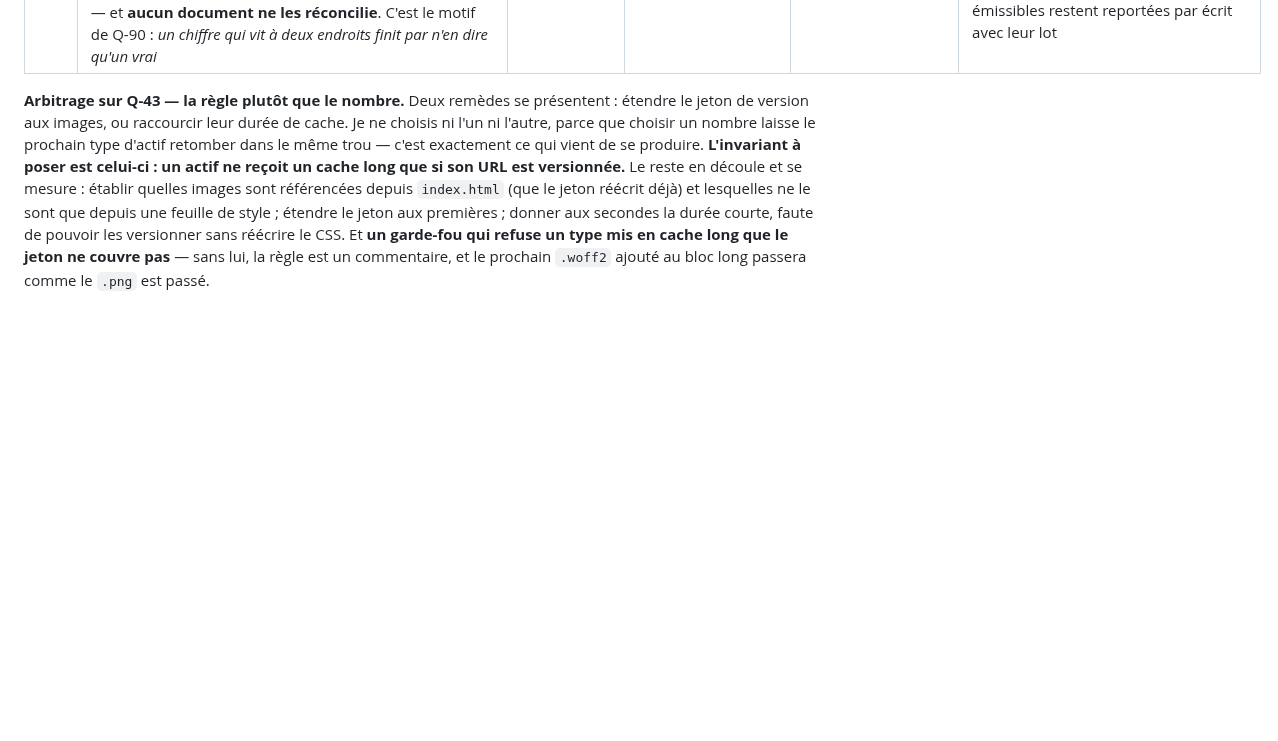
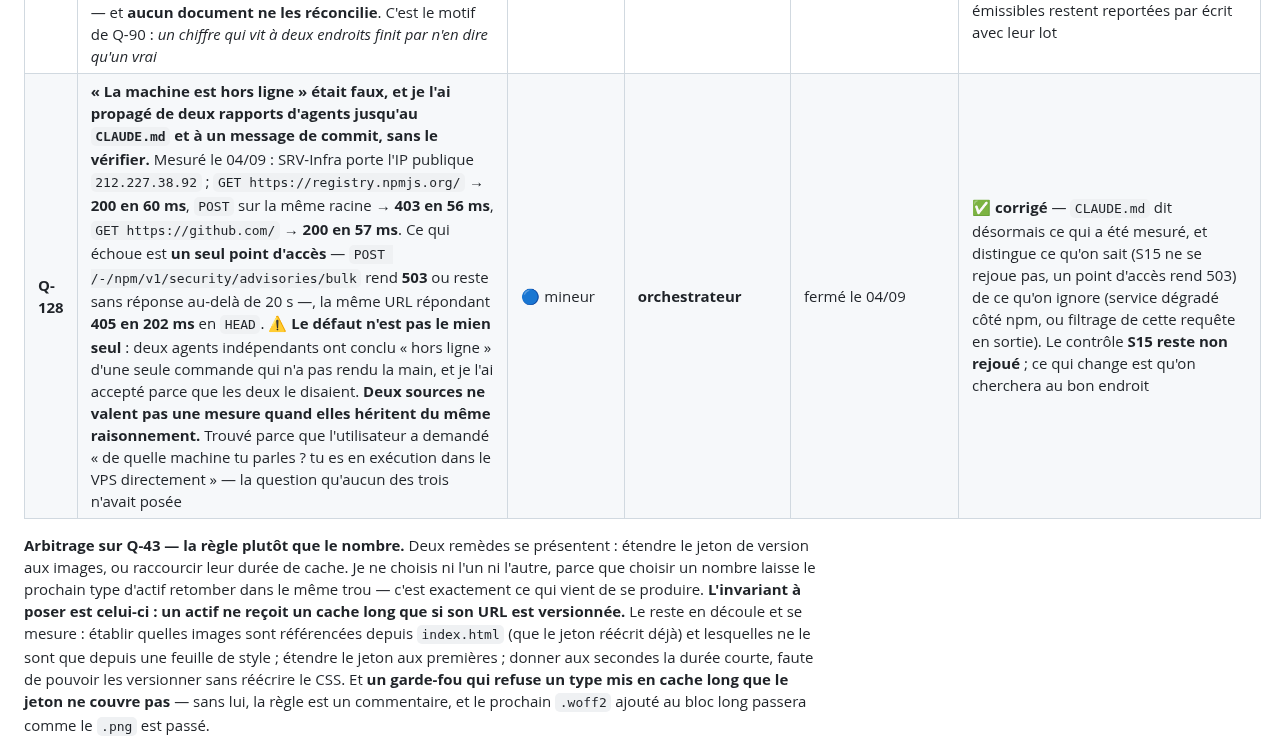
Before and after one commit to Hakim1195/cyber-grc, a Markdown page: docs/PLAN_EXECUTION.md, the part around the change. Rendered like a GitHub page; blank space fills up the shorter version.

```diff
--- a/docs/PLAN_EXECUTION.md
+++ b/docs/PLAN_EXECUTION.md
@@ -1019,6 +1019,7 @@ Ce que ce tri ne fait pas : il ne ferme rien qui ne soit pas fermé. Un constat
 | **Q-125** | **Des enregistrements réels sont créés et modifiés sans aucune trace** : 23 lignes `groupes_ad`, 1 `utilisateurs`, 1 `personnes` écrites par l'installation et l'ouverture de session, hors du chemin journalisé. Le `PLAN_SERVEUR` §1.7 exige les « actions d'administration (création de filiale, **changement de droits**) » : la déclaration des groupes AD *est* le paramétrage des droits. **Met le contrôle S3 en échec.** Le constat **Q-111** n'en nommait qu'un tiers (`personnes`) | 🔵 mineur | **orchestrateur** | `V1.1` | ouvert — **remplace et absorbe Q-111**, qui sous-estimait le périmètre |
 | **Q-126** | **Le 14ᵉ domaine ne sépare rien dans le socle livré** : un seul profil sur huit porte `journal`, et c'est `ADMIN`, qui porte déjà `parametres`, `filiales` et `droits`. L'arbitrage du 04/09 est **juste et sans effet mesurable aujourd'hui** — il ferme pour le profil paramétré de demain. ⚠️ Ce n'est pas un défaut du détachement, c'est un défaut de **ce que le socle propose** : aucun profil « auditeur du journal » n'existe, alors que le `PLAN_SERVEUR` §3.2 le nomme | 🔵 mineur | **orchestrateur** | `V1.1` | ouvert — soit le socle gagne un profil qui porte `journal` et rien d'autre, soit l'écart est écrit |
 | **Q-127** | **Trois chiffres pour une même grandeur** : le contrat `CONVENTIONS.md` §29.2 dit **16** actions à la sortie de L5 ; le `CLAUDE.md`, le `CHANGELOG` et le message de commit disent « de 4 à **14** » ; la machine en porte **7**. Les trois sont vrais et mesurent des choses différentes — *émissibles par le code*, *émises par un scénario d'essai*, *observées en recette* — et **aucun document ne les réconcilie**. C'est le motif de Q-90 : *un chiffre qui vit à deux endroits finit par n'en dire qu'un vrai* | 🔵 mineur | **orchestrateur** | fermé le 04/09 | ✅ **corrigé** — le chiffre normatif est **16 émissibles sur 20**, et il est employé partout ; ce qu'une machine observe dépend de ce qu'on lui a fait faire, et se cite avec sa date. Les quatre non émissibles restent reportées par écrit avec leur lot |
+| **Q-128** | **« La machine est hors ligne » était faux, et je l'ai propagé de deux rapports d'agents jusqu'au `CLAUDE.md` et à un message de commit, sans le vérifier.** Mesuré le 04/09 : SRV-Infra porte l'IP publique `212.227.38.92` ; `GET https://registry.npmjs.org/` → **200 en 60 ms**, `POST` sur la même racine → **403 en 56 ms**, `GET https://github.com/` → **200 en 57 ms**. Ce qui échoue est **un seul point d'accès** — `POST /-/npm/v1/security/advisories/bulk` rend **503** ou reste sans réponse au-delà de 20 s —, la même URL répondant **405 en 202 ms** en `HEAD`. ⚠️ **Le défaut n'est pas le mien seul** : deux agents indépendants ont conclu « hors ligne » d'une seule commande qui n'a pas rendu la main, et je l'ai accepté parce que les deux le disaient. **Deux sources ne valent pas une mesure quand elles héritent du même raisonnement.** Trouvé parce que l'utilisateur a demandé « de quelle machine tu parles ? tu es en exécution dans le VPS directement » — la question qu'aucun des trois n'avait posée | 🔵 mineur | **orchestrateur** | fermé le 04/09 | ✅ **corrigé** — `CLAUDE.md` dit désormais ce qui a été mesuré, et distingue ce qu'on sait (S15 ne se rejoue pas, un point d'accès rend 503) de ce qu'on ignore (service dégradé côté npm, ou filtrage de cette requête en sortie). Le contrôle **S15 reste non rejoué** ; ce qui change est qu'on cherchera au bon endroit |
 
 **Arbitrage sur Q-43 — la règle plutôt que le nombre.** Deux remèdes se présentent : étendre le
 jeton de version aux images, ou raccourcir leur durée de cache. Je ne choisis ni l'un ni l'autre,
```
Also changed, not shown: CLAUDE.md (+21 -3 lines).
